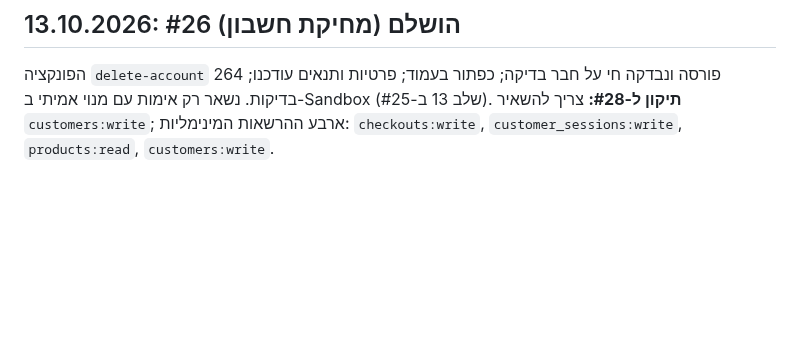
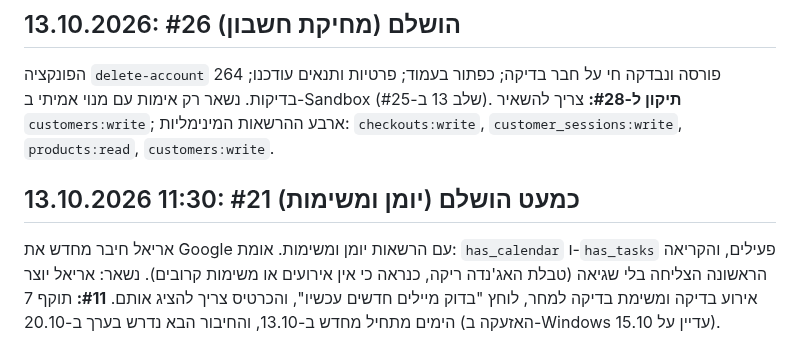
Before and after one commit to ArielK29/gmail-agent, a Markdown page: TODO.md, the part around the change. GitHub-like rendering; blank space fills up the shorter version.

Commit message:
docs: Google reconnected with calendar and tasks (issue 21 verified up to the first read), reconnect date moved to 2026-10-20
Co-Authored-By: Claude Sonnet 5.5 <noreply@anthropic.com>

```diff
--- a/TODO.md
+++ b/TODO.md
@@ -133,3 +133,5 @@ Supabase מדווח `external.google = true`; הכפתור "התחבר עם Goog
 - #22 הפריט הכללי של המנויים (נשאר פתוח עד הסוף).
 ## 13.10.2026: #26 הושלם (מחיקת חשבון)
 הפונקציה `delete-account` פורסה ונבדקה חי על חבר בדיקה; כפתור בעמוד; פרטיות ותנאים עודכנו; 264 בדיקות. נשאר רק אימות עם מנוי אמיתי ב-Sandbox (שלב 13 ב-#25). **תיקון ל-#28:** צריך להשאיר `customers:write`; ארבע ההרשאות המינימליות: `checkouts:write`, `customer_sessions:write`, `products:read`, `customers:write`.
+## 13.10.2026 11:30: #21 כמעט הושלם (יומן ומשימות)
+אריאל חיבר מחדש את Google עם הרשאות יומן ומשימות. אומת: `has_calendar` ו-`has_tasks` פעילים, והקריאה הראשונה הצליחה בלי שגיאה (טבלת האג'נדה ריקה, כנראה כי אין אירועים או משימות קרובים). נשאר: אריאל יוצר אירוע בדיקה ומשימת בדיקה למחר, לוחץ "בדוק מיילים חדשים עכשיו", והכרטיס צריך להציג אותם. **#11:** תוקף 7 הימים מתחיל מחדש ב-13.10, והחיבור הבא נדרש בערך ב-20.10 (האזעקה ב-Windows עדיין על 15.10).
```
